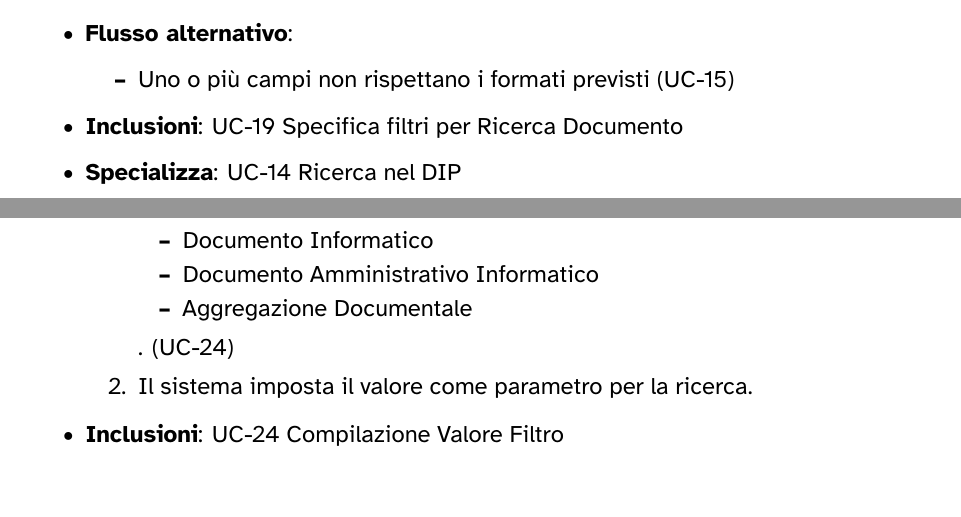
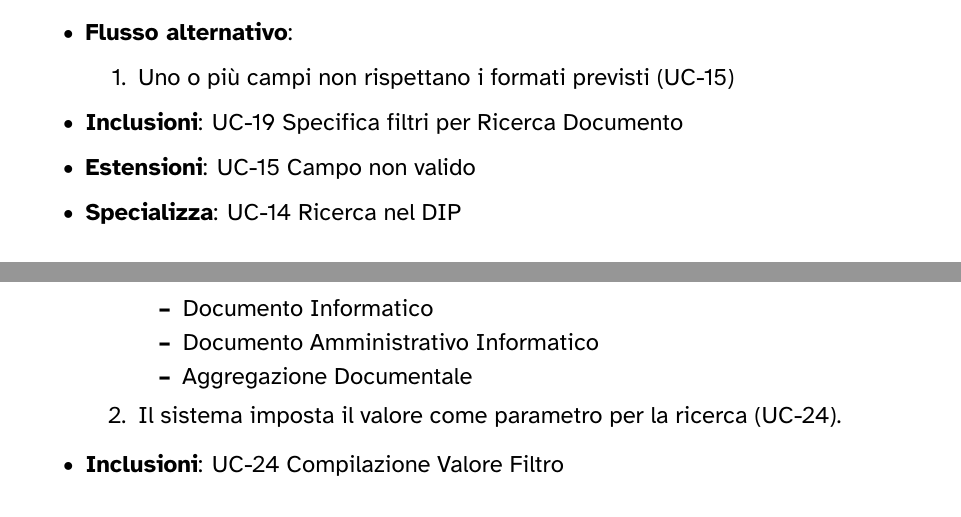
Before and after one commit to 7-ZPUs/Docs, a LaTeX document (2_RTB/AnalisiDeiRequisiti.tex, which reads 2_RTB/analisi/UC2.tex): two parts of pages 22 and 30 of 120, joined at a grey line, cut so that both start at the same text. Compiled offline with XeLaTeX.

Commit message:
altre correzioni

```diff
--- a/2_RTB/analisi/UC2.tex
+++ b/2_RTB/analisi/UC2.tex
@@ -38,16 +38,16 @@
             \end{itemize}
       \item \textbf{Flusso Principale}:
             \begin{enumerate}
-                  \item L'Utente aggiunge filtri come parametri per la ricerca(\ref{specificaFiltriRicercaDocumento})
+                  \item L'Utente aggiunge filtri come parametri per la ricerca (\ref{specificaFiltriRicercaDocumento})
                   \item Vengono controllati i valori dei filtri di ricerca
                   \item Il sistema produce i risultati di ricerca in base ai filtri specificati
             \end{enumerate}
       \item \textbf{Flusso alternativo}:
-            \begin{itemize}
-
+            \begin{enumerate}
                   \item Uno o più campi non rispettano i formati previsti (\ref{campoNonValido})
-            \end{itemize}
+            \end{enumerate}
       \item \textbf{Inclusioni}: \ref{specificaFiltriRicercaDocumento} Specifica filtri per Ricerca Documento
+      \item \textbf{Estensioni}: \ref{campoNonValido} Campo non valido
       \item \textbf{Specializza}: \ref{ricercaDIP} Ricerca nel DIP
 \end{itemize}
 
@@ -422,8 +422,8 @@
                 \item Documento Informatico
                 \item Documento Amministrativo Informatico
                 \item Aggregazione Documentale
-                    \end{itemize}. (\ref{compilaValoreFiltro})
-                    \item Il sistema imposta il valore come parametro per la ricerca.
+            \end{itemize}
+            \item Il sistema imposta il valore come parametro per la ricerca (\ref{compilaValoreFiltro}).
       \end{enumerate}
       \item \textbf{Inclusioni}: \ref{compilaValoreFiltro} Compilazione Valore Filtro
 \end{itemize}
```
Also changed, not shown: 2_RTB/analisi/UC1.tex (+1 -1 lines), 2_RTB/analisi/UC2.tex (2 more changed lines). Lines whose indentation alone changed are shown as unchanged.
